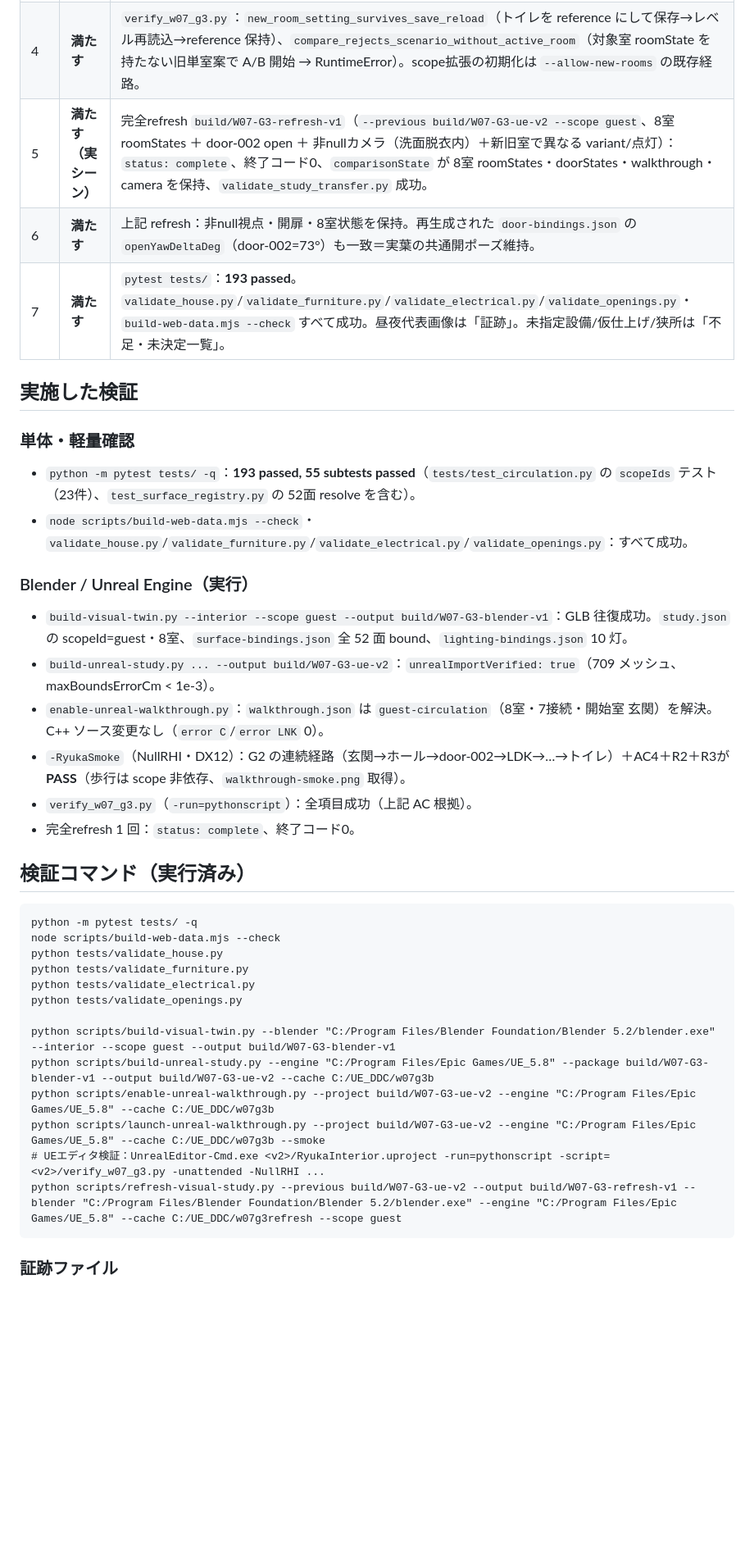
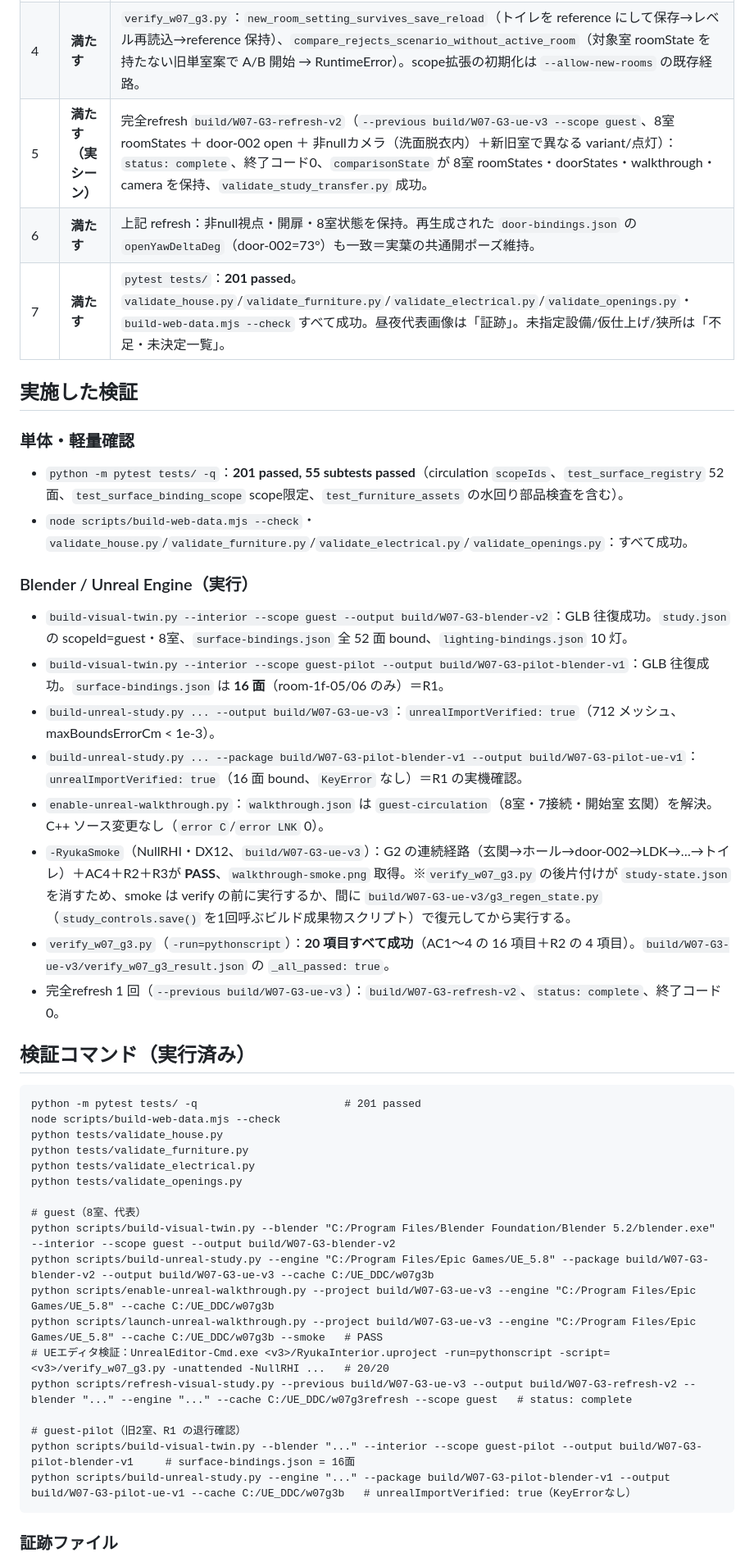
Before and after one commit to kenryuuuuuuuuuu/Ryuka-Interior-Designer, a Markdown page: docs/tasks/W07-G3-report.md, the part around one of its changes. Shown at 82% size. Drawn GitHub-style; blank space fills up the shorter version.

````diff
--- a/docs/tasks/W07-G3-report.md
+++ b/docs/tasks/W07-G3-report.md
@@ -74,42 +84,49 @@
 | 2 | **満たす（実シーン）** | `verify_w07_g3.py`：`washroom_variant_change_moved_its_own_wall_material`（洗面脱衣を warm へ → その壁の実 MID 親が `M_Surf_..._warm` へ変化）、`neighbour_ub_wall_material_unchanged`（隣室 UB の壁材質は不変）、`fixture_on_recorded_only_for_its_room`（洗面の器具 on が洗面の fixtures にだけ記録、UB は不変）。 |
 | 3 | **満たす** | `verify_w07_g3.py`：`water_fixture_fur-035/001/002/003_multipart`（便器/洗面台/洗濯機/浴槽が 2 部品以上の Actor 群としてインポート）。要所画像・LDK代表画像は下記「証跡」。設備ID対応は棚卸し表。 |
 | 4 | **満たす** | `verify_w07_g3.py`：`new_room_setting_survives_save_reload`（トイレを reference にして保存→レベル再読込→reference 保持）、`compare_rejects_scenario_without_active_room`（対象室 roomState を持たない旧単室案で A/B 開始 → RuntimeError）。scope拡張の初期化は `--allow-new-rooms` の既存経路。 |
-| 5 | **満たす（実シーン）** | 完全refresh `build/W07-G3-refresh-v1`（`--previous build/W07-G3-ue-v2 --scope guest`、8室 roomStates ＋ door-002 open ＋ 非nullカメラ（洗面脱衣内）＋新旧室で異なる variant/点灯）：`status: complete`、終了コード0、`comparisonState` が 8室 roomStates・doorStates・walkthrough・camera を保持、`validate_study_transfer.py` 成功。 |
+| 5 | **満たす（実シーン）** | 完全refresh `build/W07-G3-refresh-v2`（`--previous build/W07-G3-ue-v3 --scope guest`、8室 roomStates ＋ door-002 open ＋ 非nullカメラ（洗面脱衣内）＋新旧室で異なる variant/点灯）：`status: complete`、終了コード0、`comparisonState` が 8室 roomStates・doorStates・walkthrough・camera を保持、`validate_study_transfer.py` 成功。 |
 | 6 | **満たす** | 上記 refresh：非null視点・開扉・8室状態を保持。再生成された `door-bindings.json` の `openYawDeltaDeg`（door-002=73°）も一致＝実葉の共通開ポーズ維持。 |
-| 7 | **満たす** | `pytest tests/`：**193 passed**。`validate_house.py`/`validate_furniture.py`/`validate_electrical.py`/`validate_openings.py`・`build-web-data.mjs --check` すべて成功。昼夜代表画像は「証跡」。未指定設備/仮仕上げ/狭所は「不足・未決定一覧」。 |
+| 7 | **満たす** | `pytest tests/`：**201 passed**。`validate_house.py`/`validate_furniture.py`/`validate_electrical.py`/`validate_openings.py`・`build-web-data.mjs --check` すべて成功。昼夜代表画像は「証跡」。未指定設備/仮仕上げ/狭所は「不足・未決定一覧」。 |
 
 ## 実施した検証
 
 ### 単体・軽量確認
 
-- `python -m pytest tests/ -q`：**193 passed, 55 subtests passed**（`tests/test_circulation.py` の `scopeIds` テスト（23件）、`test_surface_registry.py` の 52面 resolve を含む）。
+- `python -m pytest tests/ -q`：**201 passed, 55 subtests passed**（circulation `scopeIds`、`test_surface_registry` 52面、`test_surface_binding_scope` scope限定、`test_furniture_assets` の水回り部品検査を含む）。
 - `node scripts/build-web-data.mjs --check`・`validate_house.py`/`validate_furniture.py`/`validate_electrical.py`/`validate_openings.py`：すべて成功。
 
 ### Blender / Unreal Engine（実行）
 
-- `build-visual-twin.py --interior --scope guest --output build/W07-G3-blender-v1`：GLB 往復成功。`study.json` の scopeId=guest・8室、`surface-bindings.json` 全 52 面 bound、`lighting-bindings.json` 10 灯。
-- `build-unreal-study.py ... --output build/W07-G3-ue-v2`：`unrealImportVerified: true`（709 メッシュ、maxBoundsErrorCm < 1e-3）。
+- `build-visual-twin.py --interior --scope guest --output build/W07-G3-blender-v2`：GLB 往復成功。`study.json` の scopeId=guest・8室、`surface-bindings.json` 全 52 面 bound、`lighting-bindings.json` 10 灯。
+- `build-visual-twin.py --interior --scope guest-pilot --output build/W07-G3-pilot-blender-v1`：GLB 往復成功。`surface-bindings.json` は **16 面**（room-1f-05/06 のみ）＝R1。
+- `build-unreal-study.py ... --output build/W07-G3-ue-v3`：`unrealImportVerified: true`（712 メッシュ、maxBoundsErrorCm < 1e-3）。
+- `build-unreal-study.py ... --package build/W07-G3-pilot-blender-v1 --output build/W07-G3-pilot-ue-v1`：`unrealImportVerified: true`（16 面 bound、`KeyError` なし）＝R1 の実機確認。
 - `enable-unreal-walkthrough.py`：`walkthrough.json` は `guest-circulation`（8室・7接続・開始室 玄関）を解決。C++ ソース変更なし（`error C`/`error LNK` 0）。
-- `-RyukaSmoke`（NullRHI・DX12）：G2 の連続経路（玄関→ホール→door-002→LDK→…→トイレ）＋AC4＋R2＋R3が **PASS**（歩行は scope 非依存、`walkthrough-smoke.png` 取得）。
-- `verify_w07_g3.py`（`-run=pythonscript`）：全項目成功（上記 AC 根拠）。
-- 完全refresh 1 回：`status: complete`、終了コード0。
+- `-RyukaSmoke`（NullRHI・DX12、`build/W07-G3-ue-v3`）：G2 の連続経路（玄関→ホール→door-002→LDK→…→トイレ）＋AC4＋R2＋R3が **PASS**、`walkthrough-smoke.png` 取得。※`verify_w07_g3.py` の後片付けが `study-state.json` を消すため、smoke は verify の前に実行するか、間に `build/W07-G3-ue-v3/g3_regen_state.py`（`study_controls.save()` を1回呼ぶビルド成果物スクリプト）で復元してから実行する。
+- `verify_w07_g3.py`（`-run=pythonscript`）：**20 項目すべて成功**（AC1〜4 の 16 項目＋R2 の 4 項目）。`build/W07-G3-ue-v3/verify_w07_g3_result.json` の `_all_passed: true`。
+- 完全refresh 1 回（`--previous build/W07-G3-ue-v3`）：`build/W07-G3-refresh-v2`、`status: complete`、終了コード0。
 
 ## 検証コマンド（実行済み）
 
 ```
-python -m pytest tests/ -q
+python -m pytest tests/ -q                       # 201 passed
 node scripts/build-web-data.mjs --check
 python tests/validate_house.py
 python tests/validate_furniture.py
 python tests/validate_electrical.py
 python tests/validate_openings.py
 
-python scripts/build-visual-twin.py --blender "C:/Program Files/Blender Foundation/Blender 5.2/blender.exe" --interior --scope guest --output build/W07-G3-blender-v1
-python scripts/build-unreal-study.py --engine "C:/Program Files/Epic Games/UE_5.8" --package build/W07-G3-blender-v1 --output build/W07-G3-ue-v2 --cache C:/UE_DDC/w07g3b
-python scripts/enable-unreal-walkthrough.py --project build/W07-G3-ue-v2 --engine "C:/Program Files/Epic Games/UE_5.8" --cache C:/UE_DDC/w07g3b
-python scripts/launch-unreal-walkthrough.py --project build/W07-G3-ue-v2 --engine "C:/Program Files/Epic Games/UE_5.8" --cache C:/UE_DDC/w07g3b --smoke
-# UEエディタ検証：UnrealEditor-Cmd.exe <v2>/RyukaInterior.uproject -run=pythonscript -script=<v2>/verify_w07_g3.py -unattended -NullRHI ...
-python scripts/refresh-visual-study.py --previous build/W07-G3-ue-v2 --output build/W07-G3-refresh-v1 --blender "C:/Program Files/Blender Foundation/Blender 5.2/blender.exe" --engine "C:/Program Files/Epic Games/UE_5.8" --cache C:/UE_DDC/w07g3refresh --scope guest
+# guest（8室、代表）
+python scripts/build-visual-twin.py --blender "C:/Program Files/Blender Foundation/Blender 5.2/blender.exe" --interior --scope guest --output build/W07-G3-blender-v2
+python scripts/build-unreal-study.py --engine "C:/Program Files/Epic Games/UE_5.8" --package build/W07-G3-blender-v2 --output build/W07-G3-ue-v3 --cache C:/UE_DDC/w07g3b
+python scripts/enable-unreal-walkthrough.py --project build/W07-G3-ue-v3 --engine "C:/Program Files/Epic Games/UE_5.8" --cache C:/UE_DDC/w07g3b
+python scripts/launch-unreal-walkthrough.py --project build/W07-G3-ue-v3 --engine "C:/Program Files/Epic Games/UE_5.8" --cache C:/UE_DDC/w07g3b --smoke   # PASS
+# UEエディタ検証：UnrealEditor-Cmd.exe <v3>/RyukaInterior.uproject -run=pythonscript -script=<v3>/verify_w07_g3.py -unattended -NullRHI ...   # 20/20
+python scripts/refresh-visual-study.py --previous build/W07-G3-ue-v3 --output build/W07-G3-refresh-v2 --blender "..." --engine "..." --cache C:/UE_DDC/w07g3refresh --scope guest   # status: complete
+
+# guest-pilot（旧2室、R1 の退行確認）
+python scripts/build-visual-twin.py --blender "..." --interior --scope guest-pilot --output build/W07-G3-pilot-blender-v1     # surface-bindings.json = 16面
+python scripts/build-unreal-study.py --engine "..." --package build/W07-G3-pilot-blender-v1 --output build/W07-G3-pilot-ue-v1 --cache C:/UE_DDC/w07g3b   # unrealImportVerified: true（KeyErrorなし）
 ```
 
 ### 証跡ファイル
````
Also changed, not shown: other parts of docs/tasks/W07-G3-report.md (+32 -18 lines), docs/STATUS.md (+2 -0 lines).
